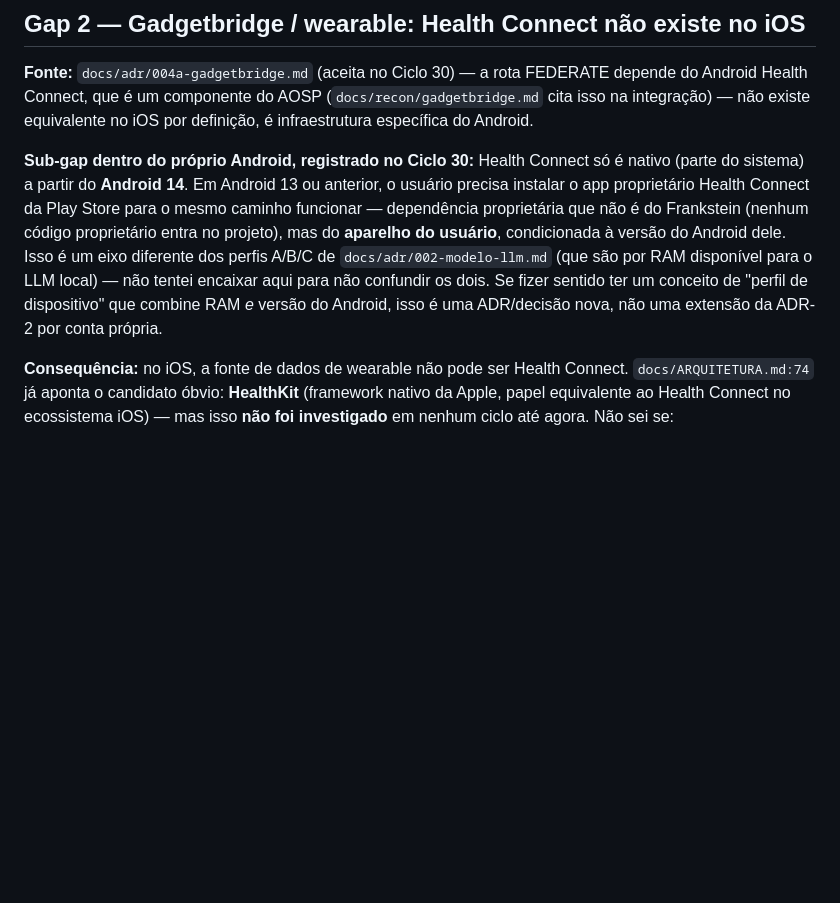
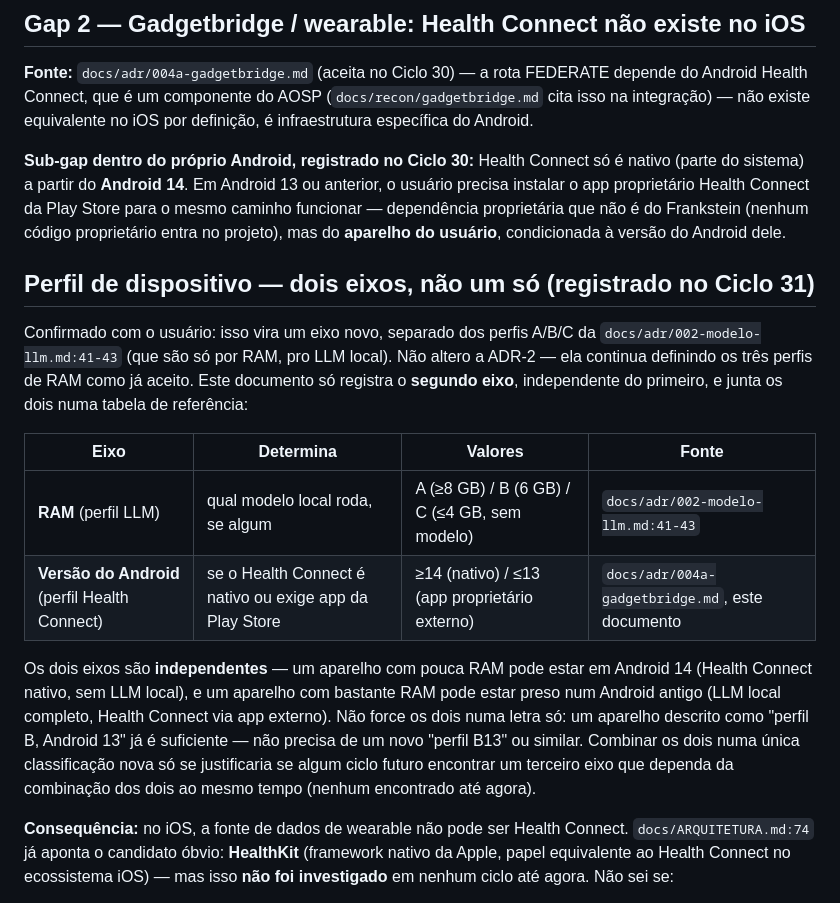
Before and after one commit to minorfurymusic/Frankenstein, a Markdown page: docs/PLATFORM-PARITY.md, the part around the change. Drawn GitHub-style; blank space fills up the shorter version.

Commit message:
docs: registrar eixo "perfil de dispositivo" (RAM x versao Android)
Usuario confirmou: vira um eixo novo, separado dos perfis A/B/C da
ADR-2 (que sao so por RAM, pro LLM local). ADR-2 nao foi alterada -
continua aceita como esta. docs/PLATFORM-PARITY.md ganhou uma tabela
de referencia com os dois eixos (RAM / versao do Android) tratados
como independentes, sem forcar uma classificacao combinada nova (ex.:
"perfil B13") sem necessidade real - simples, sem invencao.

STATUS.md atualizado.

make test rodado antes do commit, exit 0.

Co-Authored-By: Claude Sonnet 5 <noreply@anthropic.com>
Claude-Session: https://claude.ai/code/session_01VsJPhG9LY2FyiFkQCHkjRW

```diff
--- a/docs/PLATFORM-PARITY.md
+++ b/docs/PLATFORM-PARITY.md
@@ -41,11 +41,30 @@ Android 13 ou anterior, o usuário precisa instalar o app proprietário
 Health Connect da Play Store para o mesmo caminho funcionar — dependência
 proprietária que não é do Frankstein (nenhum código proprietário entra no
 projeto), mas do **aparelho do usuário**, condicionada à versão do Android
-dele. Isso é um eixo diferente dos perfis A/B/C de `docs/adr/002-modelo-llm.md`
-(que são por RAM disponível para o LLM local) — não tentei encaixar aqui
-para não confundir os dois. Se fizer sentido ter um conceito de "perfil de
-dispositivo" que combine RAM *e* versão do Android, isso é uma ADR/decisão
-nova, não uma extensão da ADR-2 por conta própria.
+dele.
+
+## Perfil de dispositivo — dois eixos, não um só (registrado no Ciclo 31)
+
+Confirmado com o usuário: isso vira um eixo novo, separado dos perfis
+A/B/C da `docs/adr/002-modelo-llm.md:41-43` (que são só por RAM, pro LLM
+local). Não altero a ADR-2 — ela continua definindo os três perfis de RAM
+como já aceito. Este documento só registra o **segundo eixo**,
+independente do primeiro, e junta os dois numa tabela de referência:
+
+| Eixo | Determina | Valores | Fonte |
+|---|---|---|---|
+| **RAM** (perfil LLM) | qual modelo local roda, se algum | A (≥8 GB) / B (6 GB) / C (≤4 GB, sem modelo) | `docs/adr/002-modelo-llm.md:41-43` |
+| **Versão do Android** (perfil Health Connect) | se o Health Connect é nativo ou exige app da Play Store | ≥14 (nativo) / ≤13 (app proprietário externo) | `docs/adr/004a-gadgetbridge.md`, este documento |
+
+Os dois eixos são **independentes** — um aparelho com pouca RAM pode estar
+em Android 14 (Health Connect nativo, sem LLM local), e um aparelho com
+bastante RAM pode estar preso num Android antigo (LLM local completo,
+Health Connect via app externo). Não force os dois numa letra só: um
+aparelho descrito como "perfil B, Android 13" já é suficiente — não
+precisa de um novo "perfil B13" ou similar. Combinar os dois numa única
+classificação nova só se justificaria se algum ciclo futuro encontrar um
+terceiro eixo que dependa da combinação dos dois ao mesmo tempo (nenhum
+encontrado até agora).
 
 **Consequência:** no iOS, a fonte de dados de wearable não pode ser
 Health Connect. `docs/ARQUITETURA.md:74` já aponta o candidato óbvio:
```
Also changed, not shown: STATUS.md (+3 -2 lines).
